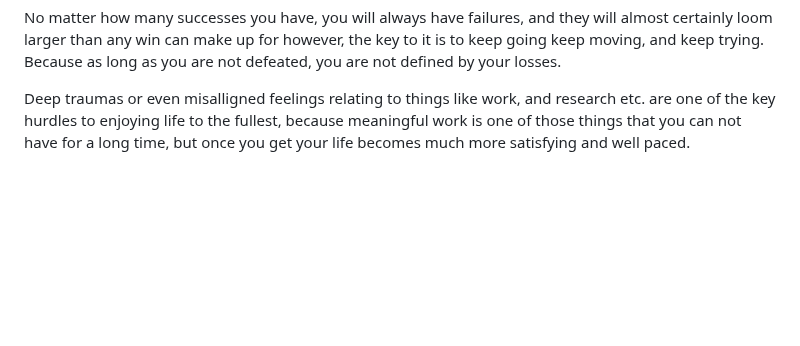
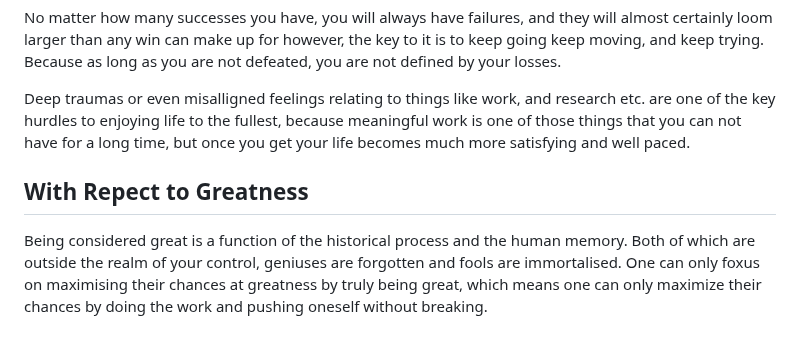
Before and after one commit to DhirajMeenavilli/Projects, a Markdown page: Journal/Notes and Occurances.md, the part around the change. Rendered like a GitHub page; blank space fills up the shorter version.

Commit message:
Pushing the journal another step further.

```diff
--- a/Journal/Notes and Occurances.md
+++ b/Journal/Notes and Occurances.md
@@ -103,3 +103,7 @@ Empathy is also extremely important. As the state and beliefs of an individual w
 No matter how many successes you have, you will always have failures, and they will almost certainly loom larger than any win can make up for however, the key to it is to keep going keep moving, and keep trying. Because as long as you are not defeated, you are not defined by your losses.
 
 Deep traumas or even misalligned feelings relating to things like work, and research etc. are one of the key hurdles to enjoying life to the fullest, because meaningful work is one of those things that you can not have for a long time, but once you get your life becomes much more satisfying and well paced.
+
+## With Repect to Greatness
+
+Being considered great is a function of the historical process and the human memory. Both of which are outside the realm of your control, geniuses are forgotten and fools are immortalised. One can only foxus on maximising their chances at greatness by truly being great, which means one can only maximize their chances by doing the work and pushing oneself without breaking.
```
Also changed, not shown: Journal/A List Of Ideas That I Want To Implement But Anyone Is Free To Try.md (renamed from Journal/A List of Ideas that I want to Implement but Anyone is Free to try.md).
